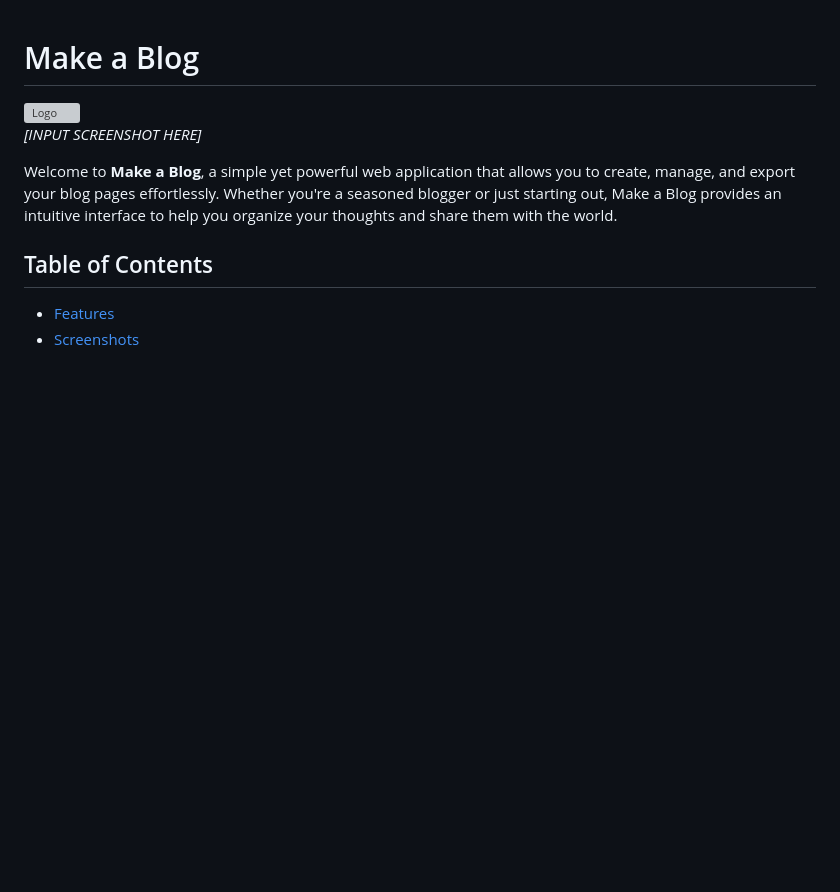
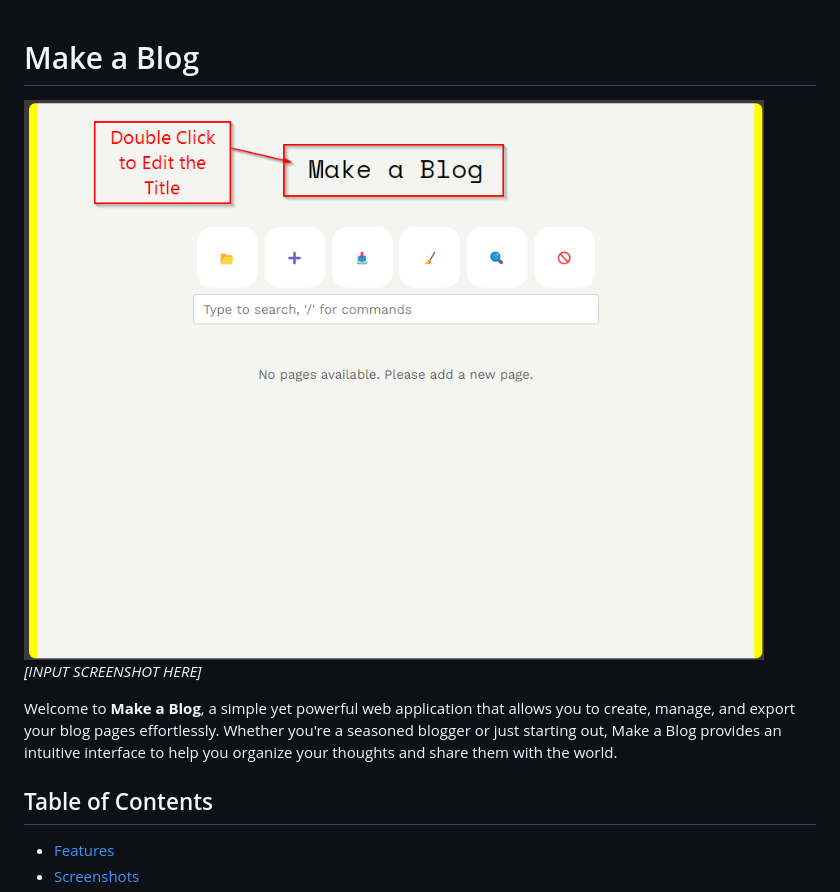
Before and after one commit to garbledhamster/joesaverage.blog, a Markdown page: README.md, the part around the change. GitHub-like rendering; blank space fills up the shorter version; grey boxes are pictures that could not be loaded.

```diff
--- a/README.md
+++ b/README.md
@@ -1,6 +1,6 @@
 # Make a Blog
 
-![Logo](./screenshots/001614_151550.png)
+![Logo](./readme/001614_151550.png)
 *[INPUT SCREENSHOT HERE]*
 
 Welcome to **Make a Blog**, a simple yet powerful web application that allows you to create, manage, and export your blog pages effortlessly. Whether you're a seasoned blogger or just starting out, Make a Blog provides an intuitive interface to help you organize your thoughts and share them with the world.
```
